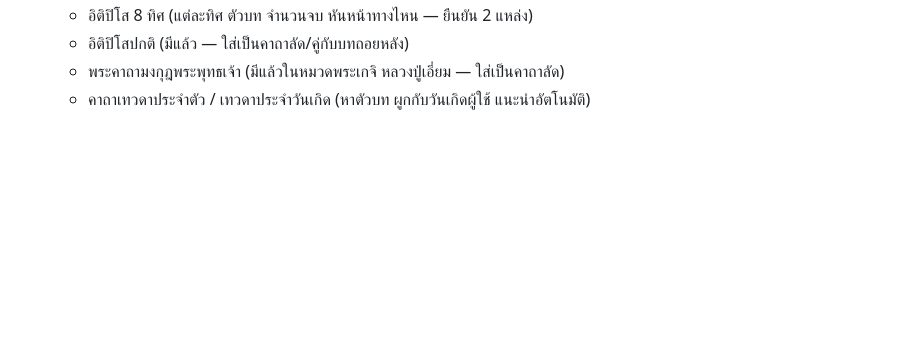
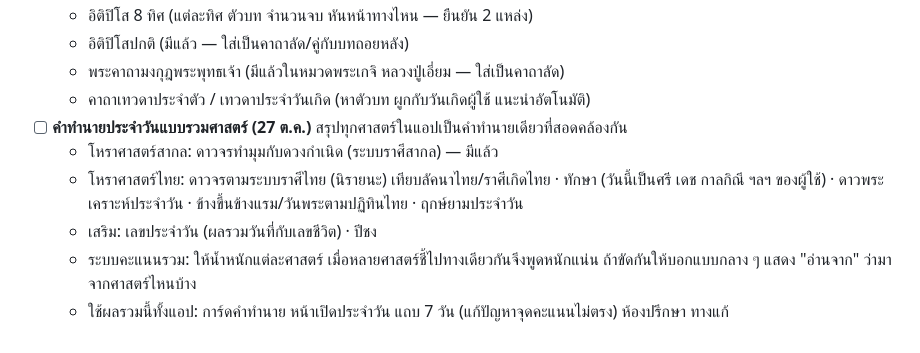
Before and after one commit to mengnattawitmarin/taksila, a Markdown page: docs/backlog.md, the part around the change. GitHub-like rendering; blank space fills up the shorter version.

Commit message:
Backlog: unified Thai+Western daily prediction
Co-Authored-By: Claude Opus 5.5 <noreply@anthropic.com>
Claude-Session: https://claude.ai/code/session_014pybWTPPvBYpRo4e3ijXNZ

```diff
--- a/docs/backlog.md
+++ b/docs/backlog.md
@@ -78,3 +78,9 @@
   - อิติปิโสปกติ (มีแล้ว — ใส่เป็นคาถาลัด/คู่กับบทถอยหลัง)
   - พระคาถามงกุฎพระพุทธเจ้า (มีแล้วในหมวดพระเกจิ หลวงปู่เอี่ยม — ใส่เป็นคาถาลัด)
   - คาถาเทวดาประจำตัว / เทวดาประจำวันเกิด (หาตัวบท ผูกกับวันเกิดผู้ใช้ แนะนำอัตโนมัติ)
+- [ ] **คำทำนายประจำวันแบบรวมศาสตร์ (27 ต.ค.)** สรุปทุกศาสตร์ในแอปเป็นคำทำนายเดียวที่สอดคล้องกัน
+  - โหราศาสตร์สากล: ดาวจรทำมุมกับดวงกำเนิด (ระบบราศีสากล) — มีแล้ว
+  - โหราศาสตร์ไทย: ดาวจรตามระบบราศีไทย (นิรายนะ) เทียบลัคนาไทย/ราศีเกิดไทย · ทักษา (วันนี้เป็นศรี เดช กาลกิณี ฯลฯ ของผู้ใช้) · ดาวพระเคราะห์ประจำวัน · ข้างขึ้นข้างแรม/วันพระตามปฏิทินไทย · ฤกษ์ยามประจำวัน
+  - เสริม: เลขประจำวัน (ผลรวมวันที่กับเลขชีวิต) · ปีชง
+  - ระบบคะแนนรวม: ให้น้ำหนักแต่ละศาสตร์ เมื่อหลายศาสตร์ชี้ไปทางเดียวกันจึงพูดหนักแน่น ถ้าขัดกันให้บอกแบบกลาง ๆ แสดง "อ่านจาก" ว่ามาจากศาสตร์ไหนบ้าง
+  - ใช้ผลรวมนี้ทั้งแอป: การ์ดคำทำนาย หน้าเปิดประจำวัน แถบ 7 วัน (แก้ปัญหาจุดคะแนนไม่ตรง) ห้องปรึกษา ทางแก้
```
